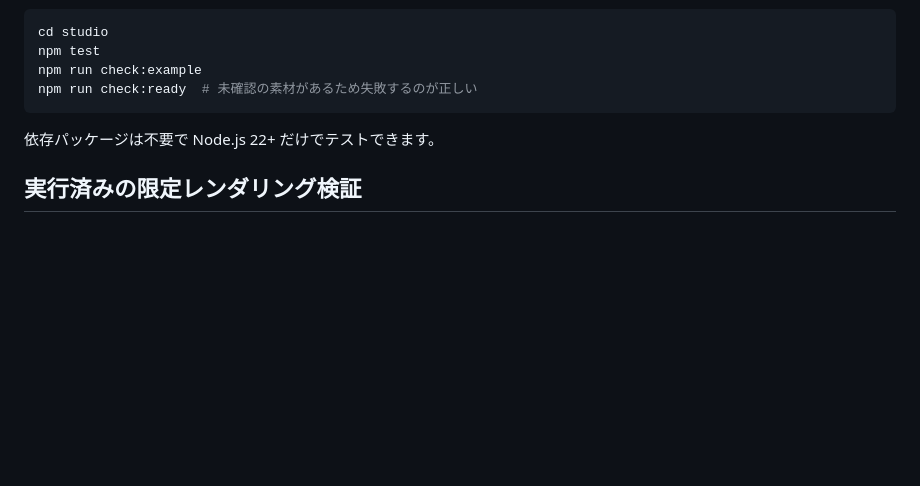
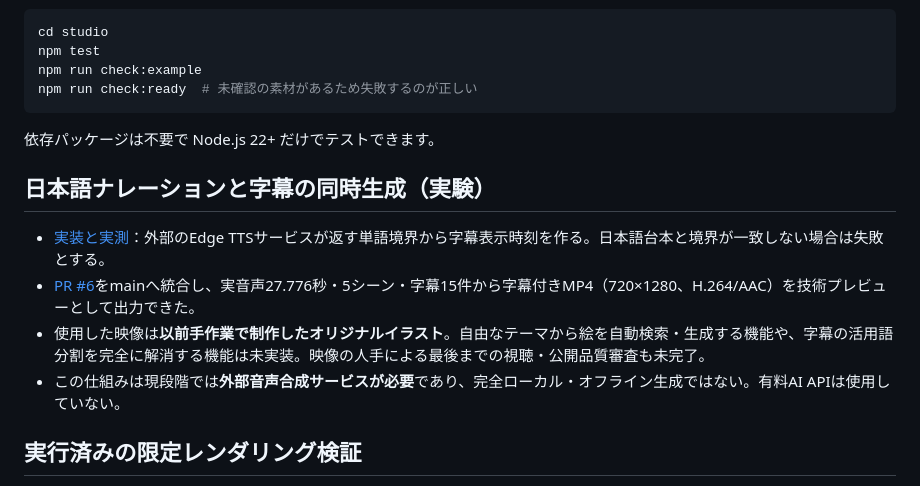
Before and after one commit to EliteMay/shorts-research-lab, a Markdown page: studio/README.md, the part around the change. Drawn GitHub-style; blank space fills up the shorter version.

Commit message:
docs: document synchronized Japanese speech and preview pipeline

````diff
--- a/studio/README.md
+++ b/studio/README.md
@@ -14,6 +14,12 @@ npm run check:ready  # 未確認の素材があるため失敗するのが正し
 ```
 
 依存パッケージは不要で Node.js 22+ だけでテストできます。
+
+## 日本語ナレーションと字幕の同時生成（実験）
+- [実装と実測](voice/README.md)：外部のEdge TTSサービスが返す単語境界から字幕表示時刻を作る。日本語台本と境界が一致しない場合は失敗とする。
+- [PR #6](https://github.com/EliteMay/shorts-research-lab/pull/6)をmainへ統合し、実音声27.776秒・5シーン・字幕15件から字幕付きMP4（720×1280、H.264/AAC）を技術プレビューとして出力できた。
+- 使用した映像は**以前手作業で制作したオリジナルイラスト**。自由なテーマから絵を自動検索・生成する機能や、字幕の活用語分割を完全に解消する機能は未実装。映像の人手による最後までの視聴・公開品質審査も未完了。
+- この仕組みは現段階では**外部音声合成サービスが必要**であり、完全ローカル・オフライン生成ではない。有料AI APIは使用していない。
 
 ## 実行済みの限定レンダリング検証
 
````
